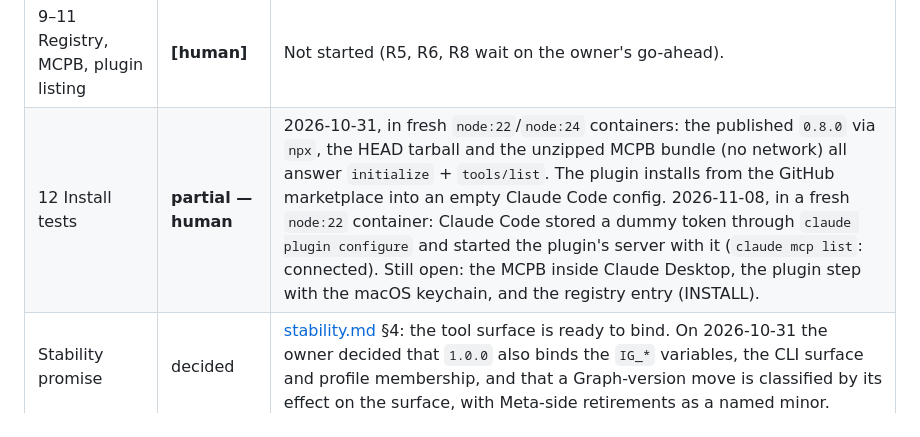
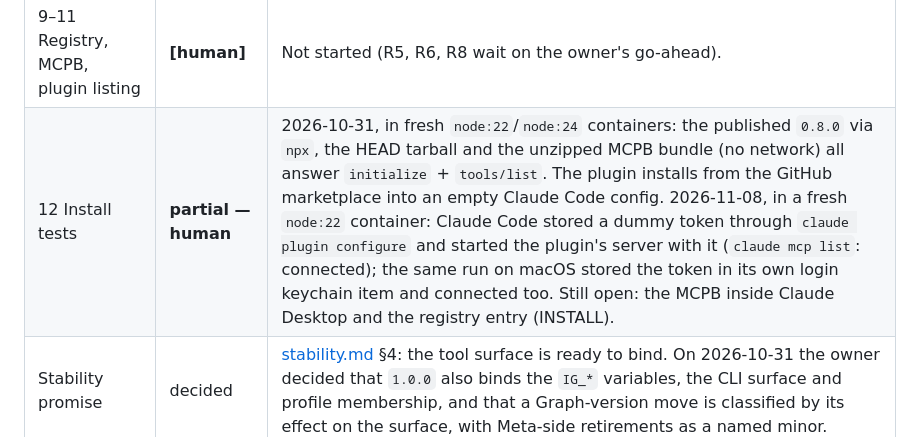
Before and after one commit to IvanBBaev/instagram-mcp, a Markdown page: docs/release-checklist.md, the part around the change. Drawn GitHub-style.

```diff
--- a/docs/release-checklist.md
+++ b/docs/release-checklist.md
@@ -53,7 +53,7 @@ target), so a step that needs the live platform is a blocker, not a formality.
 | 6 Changelog | ready | `[Unreleased]` holds every user-facing change since `0.8.0`; one entry (`userTags`, CC-PUB-61) is breaking under [stability.md](stability.md) §1 and must ship in `1.0.0` itself. |
 | 7–8 Tag, npm | **[human]** | Not started. `0.8.0` is `latest` on npm. |
 | 9–11 Registry, MCPB, plugin listing | **[human]** | Not started (R5, R6, R8 wait on the owner's go-ahead). |
-| 12 Install tests | **partial — human** | 2026-10-31, in fresh `node:22`/`node:24` containers: the published `0.8.0` via `npx`, the HEAD tarball and the unzipped MCPB bundle (no network) all answer `initialize` + `tools/list`. The plugin installs from the GitHub marketplace into an empty Claude Code config. 2026-11-08, in a fresh `node:22` container: Claude Code stored a dummy token through `claude plugin configure` and started the plugin's server with it (`claude mcp list`: connected). Still open: the MCPB inside Claude Desktop, the plugin step with the macOS keychain, and the registry entry (INSTALL). |
+| 12 Install tests | **partial — human** | 2026-10-31, in fresh `node:22`/`node:24` containers: the published `0.8.0` via `npx`, the HEAD tarball and the unzipped MCPB bundle (no network) all answer `initialize` + `tools/list`. The plugin installs from the GitHub marketplace into an empty Claude Code config. 2026-11-08, in a fresh `node:22` container: Claude Code stored a dummy token through `claude plugin configure` and started the plugin's server with it (`claude mcp list`: connected); the same run on macOS stored the token in its own login keychain item and connected too. Still open: the MCPB inside Claude Desktop and the registry entry (INSTALL). |
 | Stability promise | decided | [stability.md](stability.md) §4: the tool surface is ready to bind. On 2026-10-31 the owner decided that `1.0.0` also binds the `IG_*` variables, the CLI surface and profile membership, and that a Graph-version move is classified by its effect on the surface, with Meta-side retirements as a named minor. |
 | Gate D sign-off | done | T-04 (D1–D3) signed off on 2026-10-30. |
 
```
Also changed, not shown: docs/roadmap.md (+8 -3 lines).
